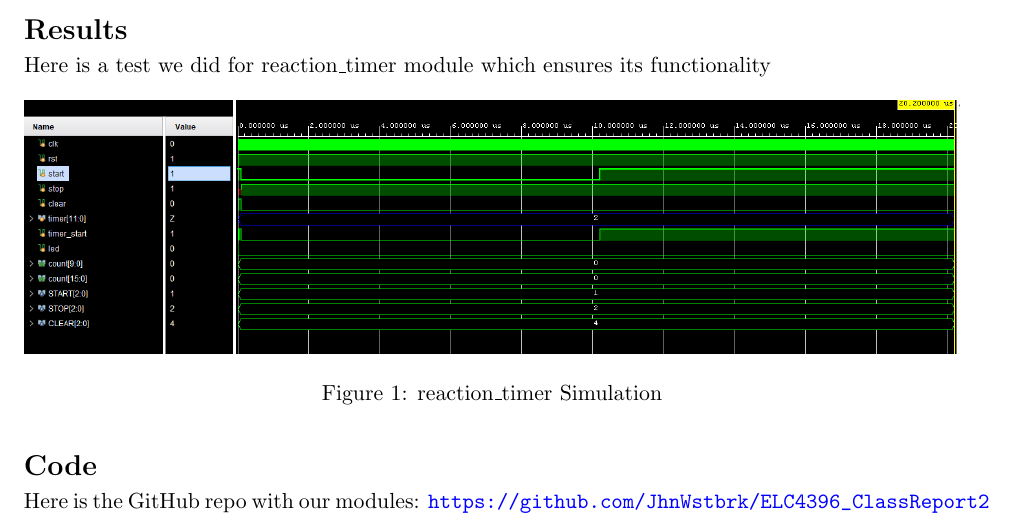
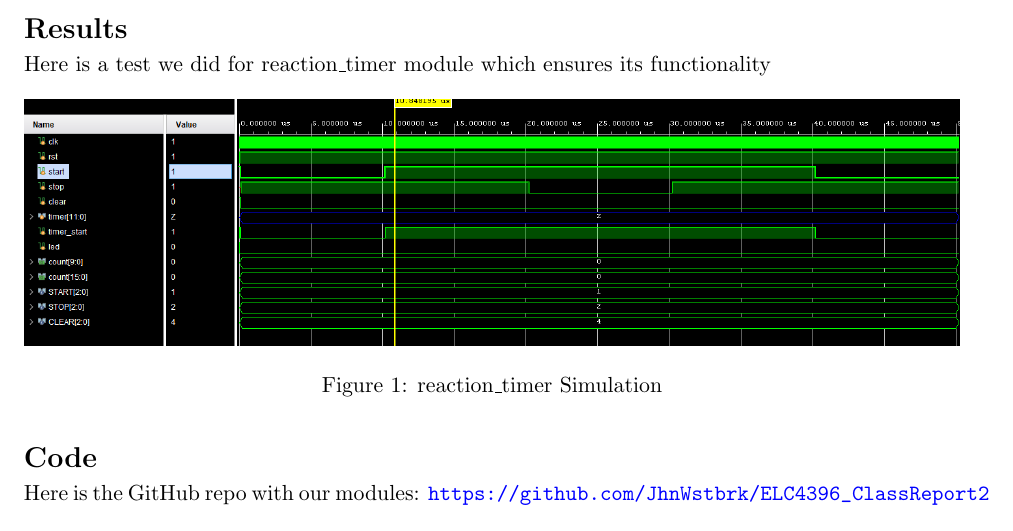
Before and after one commit to JhnWstbrk/ELC4396_ClassReport2, a LaTeX document (ClassReport2.tex): part of page 1 of 2, cut so that both start at the same text. Compiled offline with pdfLaTeX.

Commit message:
Report with new graphic

```diff
--- a/ClassReport2.tex
+++ b/ClassReport2.tex
@@ -75,7 +75,7 @@ In this class report, our goal was to create a reaction game using an LED on our
 
 Here is a test we did for reaction\_timer module which ensures its functionality
 \begin{figure}[ht]\centering
-	\includegraphics[width=\textwidth]{"WaveformClassReport2"}
+	\includegraphics[width=\textwidth]{image_2023-09-14_215312515.png}
 	\caption{reaction\_timer Simulation}
 	\label{fig1}
 \end{figure}
```
Also changed, not shown: ClassReport2.pdf, 1 other file.
